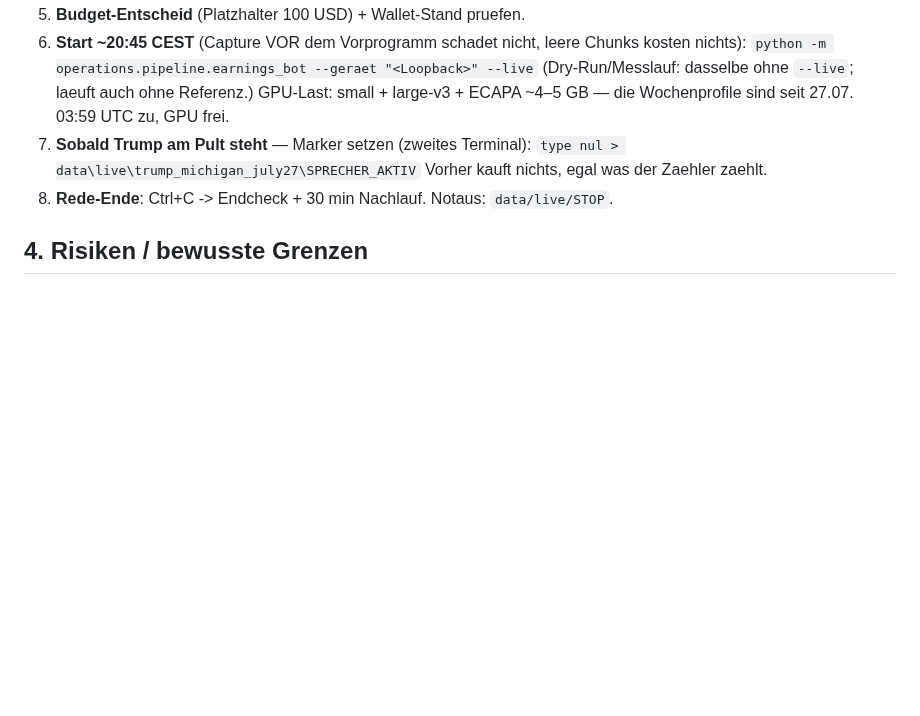
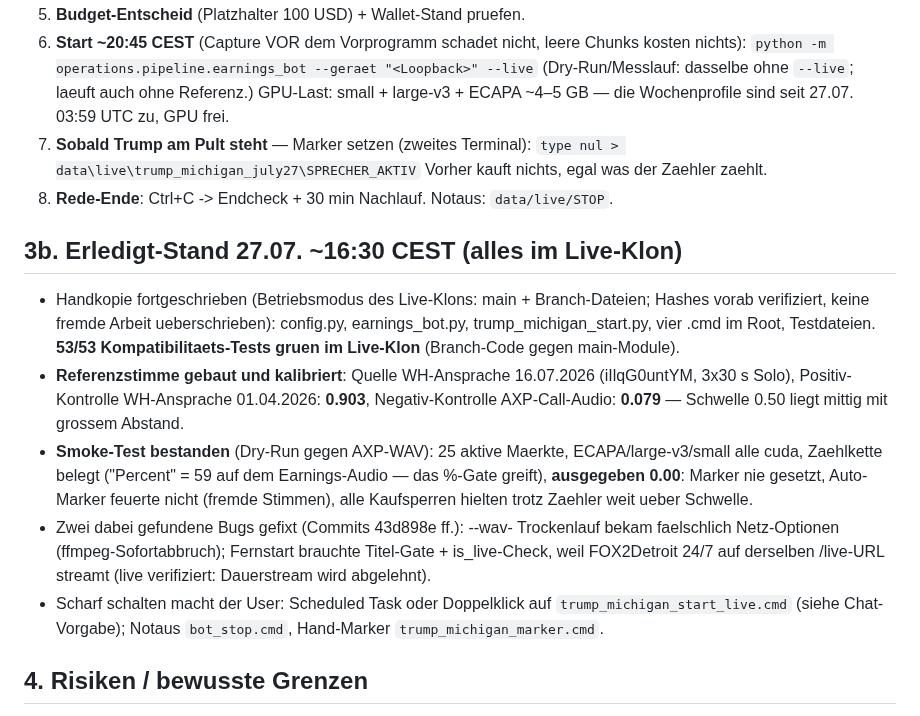
Before and after one commit to Pablozh123/multi-agent-orchestration-informational-efficiency, a Markdown page: docs/project/TRUMP_MICHIGAN_JULY27_ARMIERUNG.md, the part around the change. Drawn GitHub-style; blank space fills up the shorter version.

Commit message:
docs(runbook): Trump-Michigan Erledigt-Stand — Referenz 0.903/0.079, Smoke-Test bestanden, Handkopie im Live-Klon
Co-Authored-By: Claude Fable 5 <noreply@anthropic.com>

```diff
--- a/docs/project/TRUMP_MICHIGAN_JULY27_ARMIERUNG.md
+++ b/docs/project/TRUMP_MICHIGAN_JULY27_ARMIERUNG.md
@@ -110,6 +110,31 @@ Deckel 0.90, je EIN Kauf pro Markt. `--status` muss zeigen:
 8. **Rede-Ende**: Ctrl+C -> Endcheck + 30 min Nachlauf. Notaus:
    `data/live/STOP`.
 
+## 3b. Erledigt-Stand 27.07. ~16:30 CEST (alles im Live-Klon)
+
+- Handkopie fortgeschrieben (Betriebsmodus des Live-Klons: main +
+  Branch-Dateien; Hashes vorab verifiziert, keine fremde Arbeit
+  ueberschrieben): config.py, earnings_bot.py, trump_michigan_start.py,
+  vier .cmd im Root, Testdateien. **53/53 Kompatibilitaets-Tests gruen
+  im Live-Klon** (Branch-Code gegen main-Module).
+- **Referenzstimme gebaut und kalibriert**: Quelle WH-Ansprache
+  16.07.2026 (iIlqG0untYM, 3x30 s Solo), Positiv-Kontrolle WH-Ansprache
+  01.04.2026: **0.903**, Negativ-Kontrolle AXP-Call-Audio: **0.079** —
+  Schwelle 0.50 liegt mittig mit grossem Abstand.
+- **Smoke-Test bestanden** (Dry-Run gegen AXP-WAV): 25 aktive Maerkte,
+  ECAPA/large-v3/small alle cuda, Zaehlkette belegt ("Percent" = 59
+  auf dem Earnings-Audio — das %-Gate greift), **ausgegeben 0.00**:
+  Marker nie gesetzt, Auto-Marker feuerte nicht (fremde Stimmen),
+  alle Kaufsperren hielten trotz Zaehler weit ueber Schwelle.
+- Zwei dabei gefundene Bugs gefixt (Commits 43d898e ff.): --wav-
+  Trockenlauf bekam faelschlich Netz-Optionen (ffmpeg-Sofortabbruch);
+  Fernstart brauchte Titel-Gate + is_live-Check, weil FOX2Detroit
+  24/7 auf derselben /live-URL streamt (live verifiziert: Dauerstream
+  wird abgelehnt).
+- Scharf schalten macht der User: Scheduled Task oder Doppelklick auf
+  `trump_michigan_start_live.cmd` (siehe Chat-Vorgabe); Notaus
+  `bot_stop.cmd`, Hand-Marker `trump_michigan_marker.cmd`.
+
 ## 4. Risiken / bewusste Grenzen
 
 - **ECAPA-Referenz heute frisch kalibriert** (nicht ueber Tage
```
